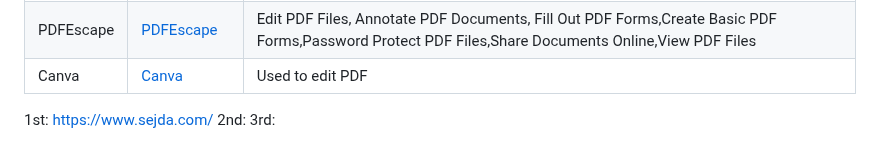
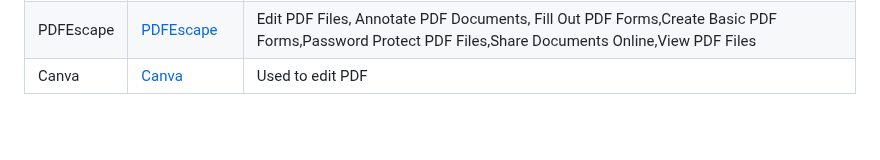
Before and after one commit to rajeshs1719/Links, a Markdown page: Link.md, the part around the change. Rendered like a GitHub page; folded sections open; blank space fills up the shorter version.

```diff
--- a/Link.md
+++ b/Link.md
@@ -1551,7 +1551,3 @@
         </tr>
     </table>
 </details>
-
-1st: https://www.sejda.com/
-2nd:
-3rd:
```
